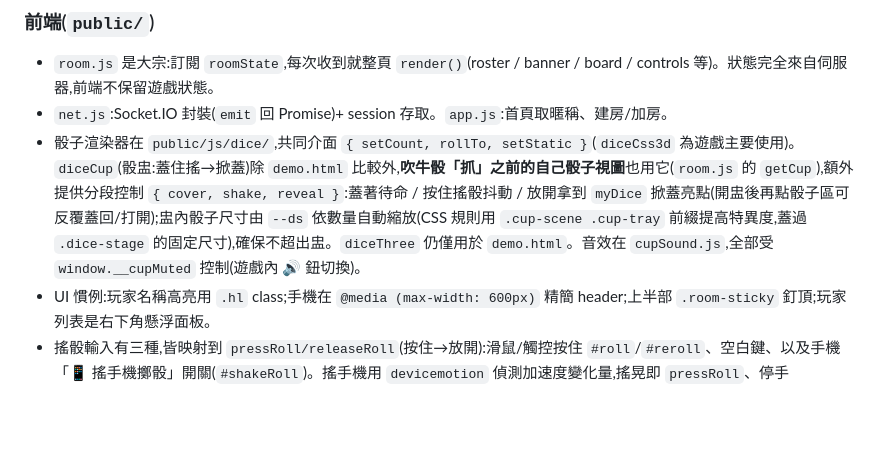
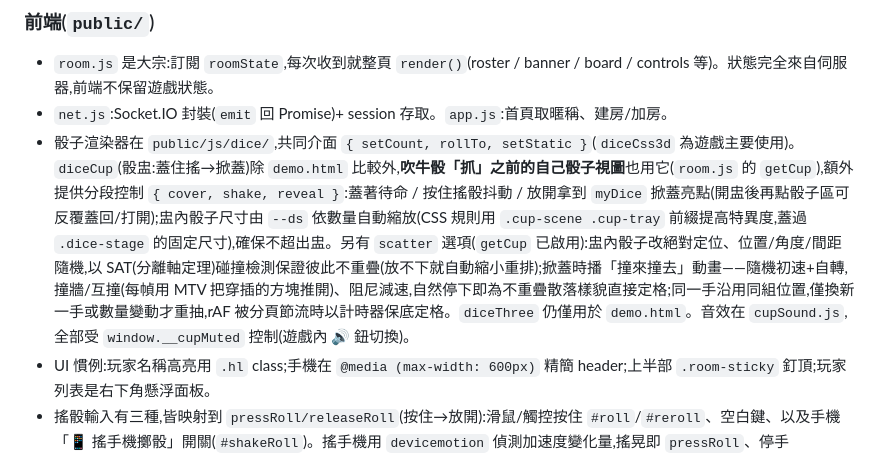
Before and after one commit to deantw69/dice-game, a Markdown page: CLAUDE.md, the part around the change. Drawn GitHub-style; blank space fills up the shorter version.

Commit message:
docs: 補上 diceCup scatter(隨機散落+撞擊動畫)機制說明
030d71d 引入但原 commit 訊息過簡,於 CLAUDE.md 補記:
盅內骰子絕對定位、SAT 不重疊、掀蓋撞擊動畫、同手沿用位置等。

Co-Authored-By: Claude Opus 4.8 <noreply@anthropic.com>

```diff
--- a/CLAUDE.md
+++ b/CLAUDE.md
@@ -54,7 +54,7 @@ node some_test.mjs                          # 連 http://localhost:3000,用 emit
 ### 前端(`public/`)
 - `room.js` 是大宗:訂閱 `roomState`,每次收到就整頁 `render()`(roster / banner / board / controls 等)。狀態完全來自伺服器,前端不保留遊戲狀態。
 - `net.js`:Socket.IO 封裝(`emit` 回 Promise)+ session 存取。`app.js`:首頁取暱稱、建房/加房。
-- 骰子渲染器在 `public/js/dice/`,共同介面 `{ setCount, rollTo, setStatic }`(`diceCss3d` 為遊戲主要使用)。`diceCup`(骰盅:蓋住搖→掀蓋)除 `demo.html` 比較外,**吹牛骰「抓」之前的自己骰子視圖**也用它(`room.js` 的 `getCup`),額外提供分段控制 `{ cover, shake, reveal }`:蓋著待命 / 按住搖骰抖動 / 放開拿到 `myDice` 掀蓋亮點(開盅後再點骰子區可反覆蓋回/打開);盅內骰子尺寸由 `--ds` 依數量自動縮放(CSS 規則用 `.cup-scene .cup-tray` 前綴提高特異度,蓋過 `.dice-stage` 的固定尺寸),確保不超出盅。`diceThree` 仍僅用於 `demo.html`。音效在 `cupSound.js`,全部受 `window.__cupMuted` 控制(遊戲內 🔊 鈕切換)。
+- 骰子渲染器在 `public/js/dice/`,共同介面 `{ setCount, rollTo, setStatic }`(`diceCss3d` 為遊戲主要使用)。`diceCup`(骰盅:蓋住搖→掀蓋)除 `demo.html` 比較外,**吹牛骰「抓」之前的自己骰子視圖**也用它(`room.js` 的 `getCup`),額外提供分段控制 `{ cover, shake, reveal }`:蓋著待命 / 按住搖骰抖動 / 放開拿到 `myDice` 掀蓋亮點(開盅後再點骰子區可反覆蓋回/打開);盅內骰子尺寸由 `--ds` 依數量自動縮放(CSS 規則用 `.cup-scene .cup-tray` 前綴提高特異度,蓋過 `.dice-stage` 的固定尺寸),確保不超出盅。另有 `scatter` 選項(`getCup` 已啟用):盅內骰子改絕對定位、位置/角度/間距隨機,以 SAT(分離軸定理)碰撞檢測保證彼此不重疊(放不下就自動縮小重排);掀蓋時播「撞來撞去」動畫——隨機初速+自轉,撞牆/互撞(每幀用 MTV 把穿插的方塊推開)、阻尼減速,自然停下即為不重疊散落樣貌直接定格;同一手沿用同組位置,僅換新一手或數量變動才重抽,rAF 被分頁節流時以計時器保底定格。`diceThree` 仍僅用於 `demo.html`。音效在 `cupSound.js`,全部受 `window.__cupMuted` 控制(遊戲內 🔊 鈕切換)。
 - UI 慣例:玩家名稱高亮用 `.hl` class;手機在 `@media (max-width: 600px)` 精簡 header;上半部 `.room-sticky` 釘頂;玩家列表是右下角懸浮面板。
 - 搖骰輸入有三種,皆映射到 `pressRoll/releaseRoll`(按住→放開):滑鼠/觸控按住 `#roll`/`#reroll`、空白鍵、以及手機「📱 搖手機擲骰」開關(`#shakeRoll`)。搖手機用 `devicemotion` 偵測加速度變化量,搖晃即 `pressRoll`、停手 `SHAKE_STOP_MS` 後 `releaseRoll`;iOS 13+ 需在勾選的使用者手勢中呼叫 `DeviceMotionEvent.requestPermission()`,且**僅在 HTTPS(安全環境)下才會授權**(本機 http 連線會被拒)。
 
```
